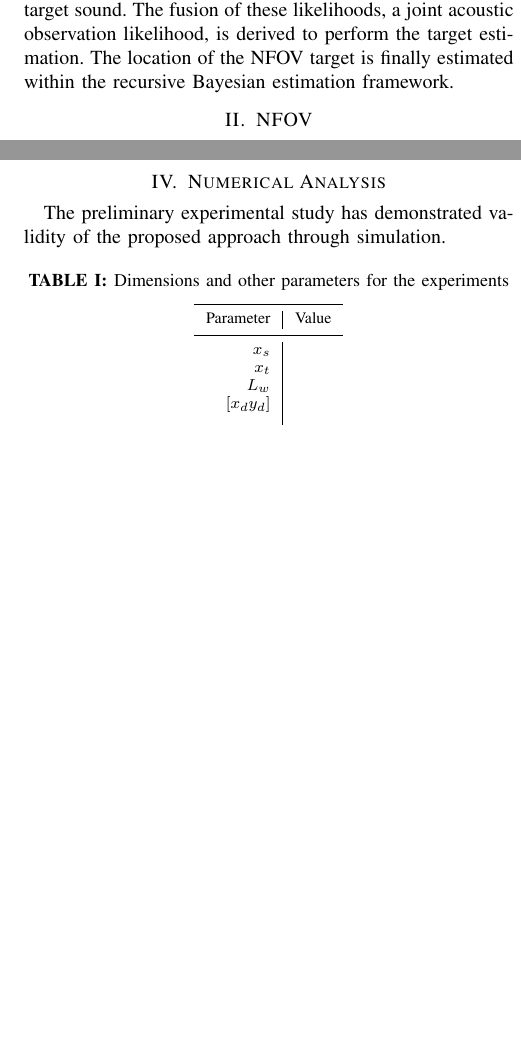
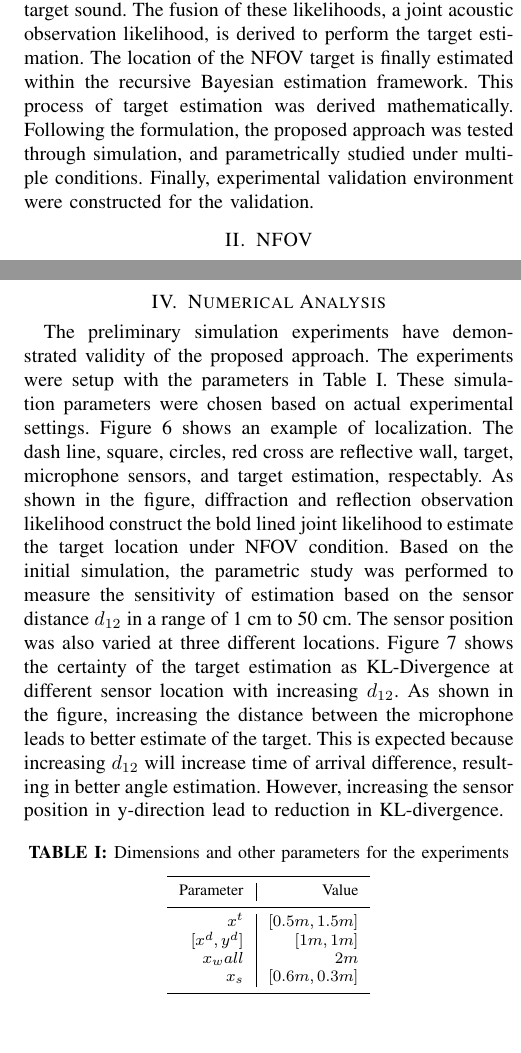
Before and after one commit to ku-ya/2015_MFI, a LaTeX paper (MFI_Takami.tex): two parts of the columns of pages 2 and 5 of 5 before the commit and two parts of the columns of pages 2 and 5 of 6 after it, joined at a grey line, cut so that both start at the same text, the shorter picture padded with empty space. Compiled offline with pdfLaTeX.

Commit message:
MFI Final

```diff
--- a/MFI_Takami.tex
+++ b/MFI_Takami.tex
@@ -52,7 +52,7 @@ In the second approach, acoustic sensors are used for target estimation.  Since
 
 The final approach enhances \gls{nfov} target estimation by including a sensor with a limited \gls{fov}, such as an optical sensor, by applying a numerical technique. Mauler~\cite{mau03} stated the \gls{nfov} estimation problem mathematically, and Furukawa,~{\it et al.}~\cite{fur06,fur12} developed a generalized numerical solution.  In this technique, the event of ``no detection'' is converted into an observation likelihood and utilized to positively update probabilistic belief on the target. This belief is dynamically maintained by the \gls{rbe}.  The technique, however, has been found to fail in target estimation unless the target is re-discovered within a short period after being lost.  Kumon, {\it et al.}~\cite{kum13}  incorporated an acoustic sensor to maintain belief with no optical detection more reliably. Nevertheless, the technique performed poorly unless the target re-entered the optical \gls{fov} since the acoustic sensing is only conducted in an assistive capacity. Extending Kumon's approach, Takami, {\it et al.}~\cite{takami2015fsr} focused more towards complex indoor environment using \gls{ild} {\it a priori} fixed microphone array knowledge. However, these approach require prior data collection and can not be applied to the dynamic sensor movements.
 
-This paper presents a new acoustic approach to estimate a \gls{nfov} mobile target using sound wave physical properties, reflection and diffraction. In the approach, sound source reflection and diffraction signal \gls{toa} and frequency dependent property construct two distinct observation likelihoods from target sound. The fusion of these likelihoods, a joint acoustic observation likelihood, is derived to perform the target estimation. The location of the \gls{nfov} target is finally estimated within the recursive Bayesian estimation framework.
+This paper presents a new acoustic approach to estimate a \gls{nfov} mobile target using sound wave physical properties, reflection and diffraction. In the approach, sound source reflection and diffraction signal \gls{toa} and frequency dependent property construct two distinct observation likelihoods from target sound. The fusion of these likelihoods, a joint acoustic observation likelihood, is derived to perform the target estimation. The location of the \gls{nfov} target is finally estimated within the recursive Bayesian estimation framework. This process of target estimation was derived mathematically. Following the formulation, the proposed approach was tested through simulation, and parametrically studied under multiple conditions. Finally, experimental validation environment were constructed for the validation.
 
 \section{\gls{nfov}}
 \subsection{Auditory Recursive Bayesian Estimation}
@@ -216,7 +216,9 @@ Figure~\ref{fig:data_fusion} illustrates the diffraction and reflection observat
 %   \end{figure}
 
 \section{Numerical Analysis}
-The preliminary experimental study has demonstrated validity of the proposed approach through simulation.
+The preliminary simulation experiments have demonstrated validity of the proposed approach. The experiments were setup with the parameters in Table~\ref{tab:experimental_parameter}. These simulation parameters were chosen based on actual experimental settings.
+Figure~\ref{fig:localization} shows an example of localization. The dash line, square, circles, red cross are reflective wall, target, microphone sensors, and target estimation, respectably. As shown in the figure, diffraction and reflection observation likelihood construct the bold lined joint likelihood to estimate the target location under NFOV condition.
+Based on the initial simulation, the parametric study was performed to measure the sensitivity of estimation based on the sensor distance $d_{12}$ in a range of 1~cm to 50~cm. The sensor position was also varied at three different locations. Figure~\ref{fig:mic_param} shows the certainty of the target estimation as KL-Divergence at different sensor location with increasing $d_{12}$. As shown in the figure, increasing the distance between the microphone leads to better estimate of the target. This is expected because increasing $d_{12}$ will increase time of arrival difference, resulting in better angle estimation. However, increasing the sensor position in y-direction lead to reduction in KL-divergence.
 
 
 
@@ -227,12 +229,10 @@ The preliminary experimental study has demonstrated validity of the proposed app
 		\hline\noalign{\smallskip}
 		Parameter & Value \\
  		\noalign{\smallskip}\hline\noalign{\smallskip}
- 		$x_s$ &  \\
- 		$x_t$ &  \\
- 		$L_w$ & \\
- 		$[x_d y_d]$ & \\
- 		 & \\
- 		 & \\
+ 		$x^t$ & $[0.5m, 1.5m]$ \\
+ 		$[x^d, y^d]$ & $[1m, 1m]$ \\
+ 		$x_wall$ & $2m$\\
+ 		$x_s$ & $[0.6m,0.3m]$\\
 		\noalign{\smallskip}\hline\noalign{\smallskip}
  	\end{tabular}
 \end{table}
@@ -245,0 +252,6 @@ The preliminary experimental study has demonstrated validity of the proposed app
+	\caption{$d_{12}$ variation effect in certainty}
+	\label{fig:mic_param}
+\end{figure}
+
+
+Figure~\ref{fig:exp} show the actual experimental testing environment. As shown in the figure, the pink cylinder on top is the omni-directional target sound source, and separator wall and microphone array shown below. The sound insulator were installed at the top and the bottom of the environment to mitigate additional reflection. This experimental results will be included in the final submission of the paper.
@@ -246,3 +262,5 @@ The preliminary experimental study has demonstrated validity of the proposed app
+	\caption{Experimental Environment}
+	\label{fig:exp}
 \end{figure}
 
 \section{CONCLUSIONS}
```
Also changed, not shown: Figures/experiment.JPG (added), Figures/sensor_param.png (added), MFI_Takami.pdf, MFI_Takami.tex (23 more changed lines), 3 other files.
